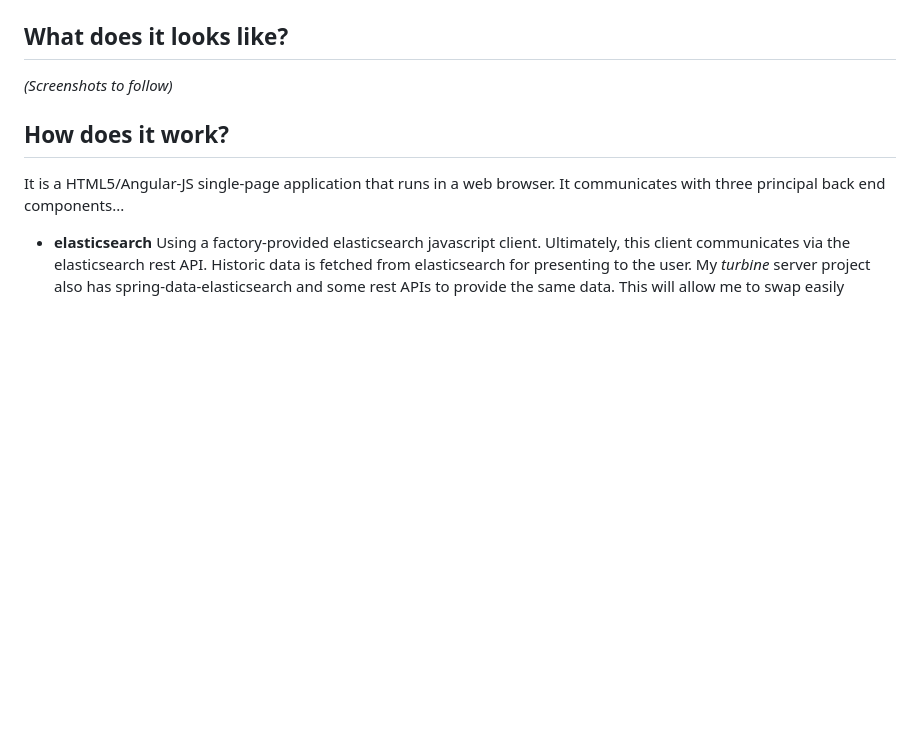
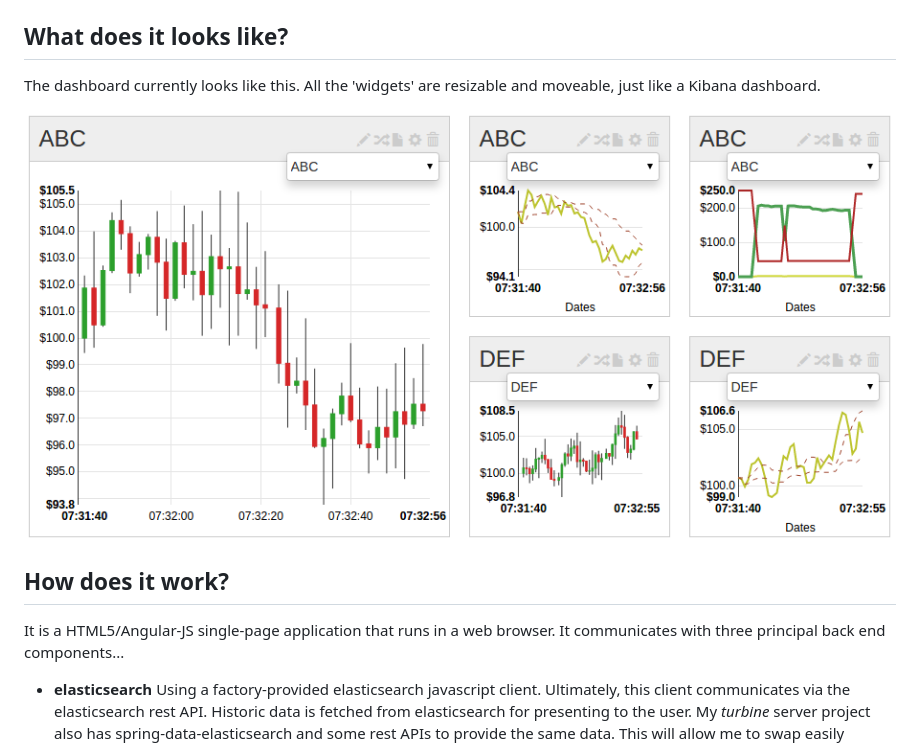
Before and after one commit to the-james-burton/atacama, a Markdown page: README.md, the part around the change. GitHub-like rendering; pictures changed too: docs/atacama.png (added); blank space fills up the shorter version.

Commit message:
added screenshot

```diff
--- a/README.md
+++ b/README.md
@@ -11,7 +11,9 @@ Further down the line, this minimum-runtime plus burst-on-demand approach will p
 
 ## What does it looks like?
 
-*(Screenshots to follow)*
+The dashboard currently looks like this. All the 'widgets' are resizable and moveable, just like a Kibana dashboard.
+
+![atacama](https://github.com/the-james-burton/atacama/blob/master/docs/atacama.png "atacama")
 
 ## How does it work?
 
```
Also changed, not shown: 1 other file.
